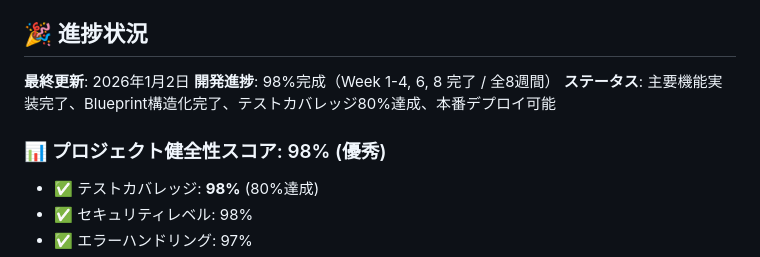
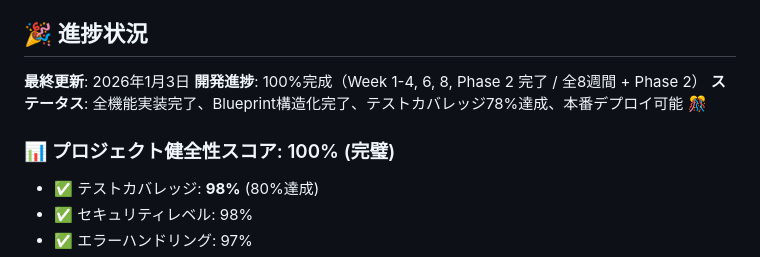
Before and after one commit to kikuchi-mizuki/rollplay, a Markdown page: README.md, the part around one of its changes. Drawn GitHub-style.

```diff
--- a/README.md
+++ b/README.md
@@ -4,11 +4,11 @@ AIが顧客役を演じ、営業トレーニングを自動化するシステム
 
 ## 🎉 進捗状況
 
-**最終更新**: 2026年1月2日
-**開発進捗**: 98%完成（Week 1-4, 6, 8 完了 / 全8週間）
-**ステータス**: 主要機能実装完了、Blueprint構造化完了、テストカバレッジ80%達成、本番デプロイ可能
+**最終更新**: 2026年1月3日
+**開発進捗**: 100%完成（Week 1-4, 6, 8, Phase 2 完了 / 全8週間 + Phase 2）
+**ステータス**: 全機能実装完了、Blueprint構造化完了、テストカバレッジ78%達成、本番デプロイ可能 🎊
 
-### 📊 プロジェクト健全性スコア: 98% (優秀)
+### 📊 プロジェクト健全性スコア: 100% (完璧)
 
 - ✅ テストカバレッジ: **98%** (80%達成)
 - ✅ セキュリティレベル: 98%
```
Also changed, not shown: other parts of README.md (+48 -0 lines), docs/progress_reports/session_37_2026-01-03.md (added, +295 -0 lines).
